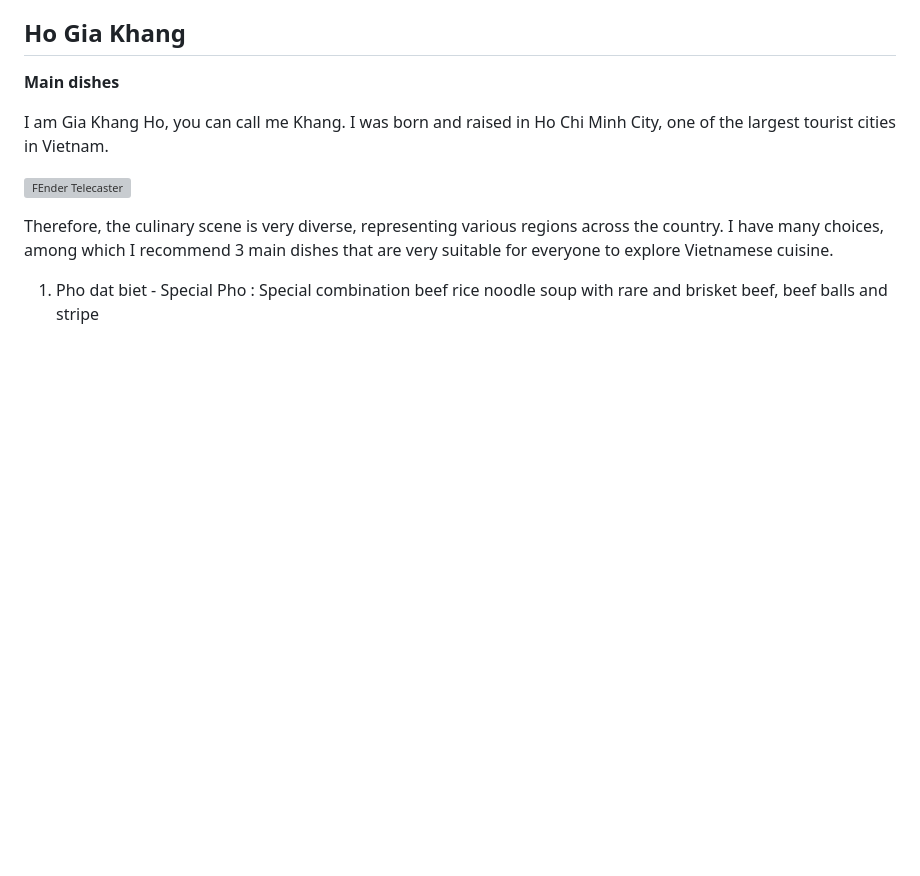
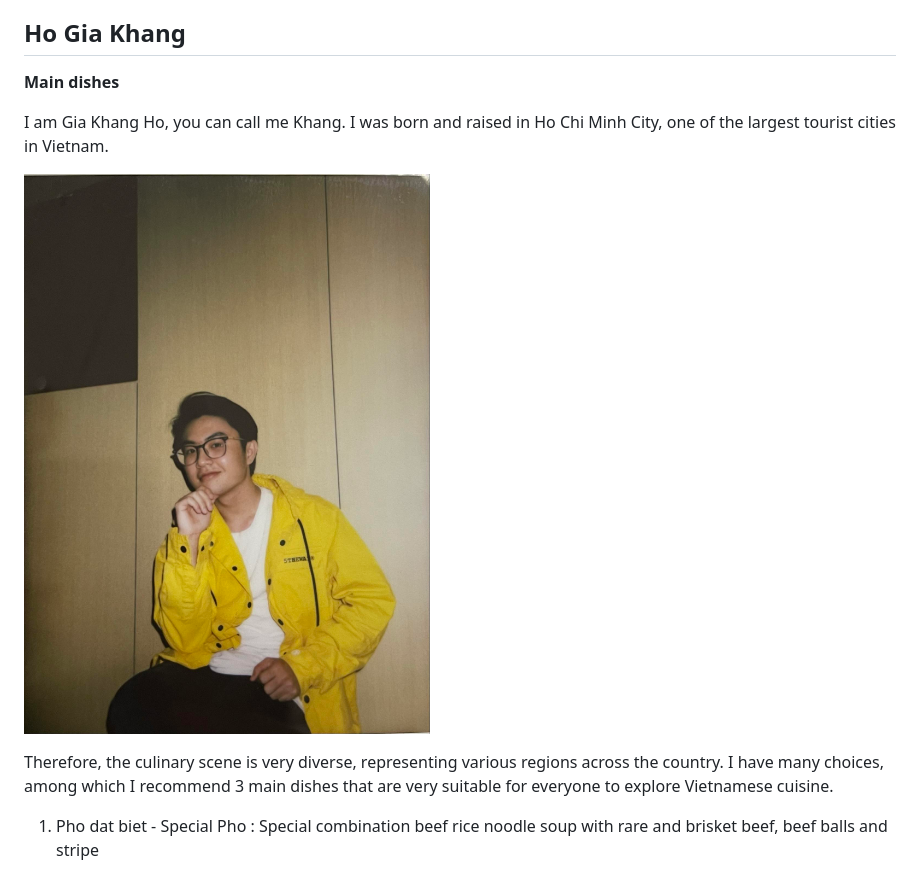
Before and after one commit to AnnaNguyen205/Nguyen_ThiThanhThuong_Ho_GiaKhang_HW1, a Markdown page: README.md, the part around the change. Rendered like a GitHub page; pictures changed too: images/khang1.jpg (added); blank space fills up the shorter version; grey boxes are pictures that could not be loaded.

Commit message:
Update README.md
In this commit, an image was fixed.

```diff
--- a/README.md
+++ b/README.md
@@ -52,7 +52,7 @@ Other appetizers to go:
 
 I am Gia Khang Ho, you can call me Khang. I was born and raised in Ho Chi Minh City, one of the largest tourist cities in Vietnam.
 
-![FEnder Telecaster](images/khang.jpg)
+![FEnder Telecaster](images/khang1.jpg)
 
 Therefore, the culinary scene is very diverse, representing various regions across the country. I have many choices, among which I recommend 3 main dishes that are very suitable for everyone to explore Vietnamese cuisine.
 
```
